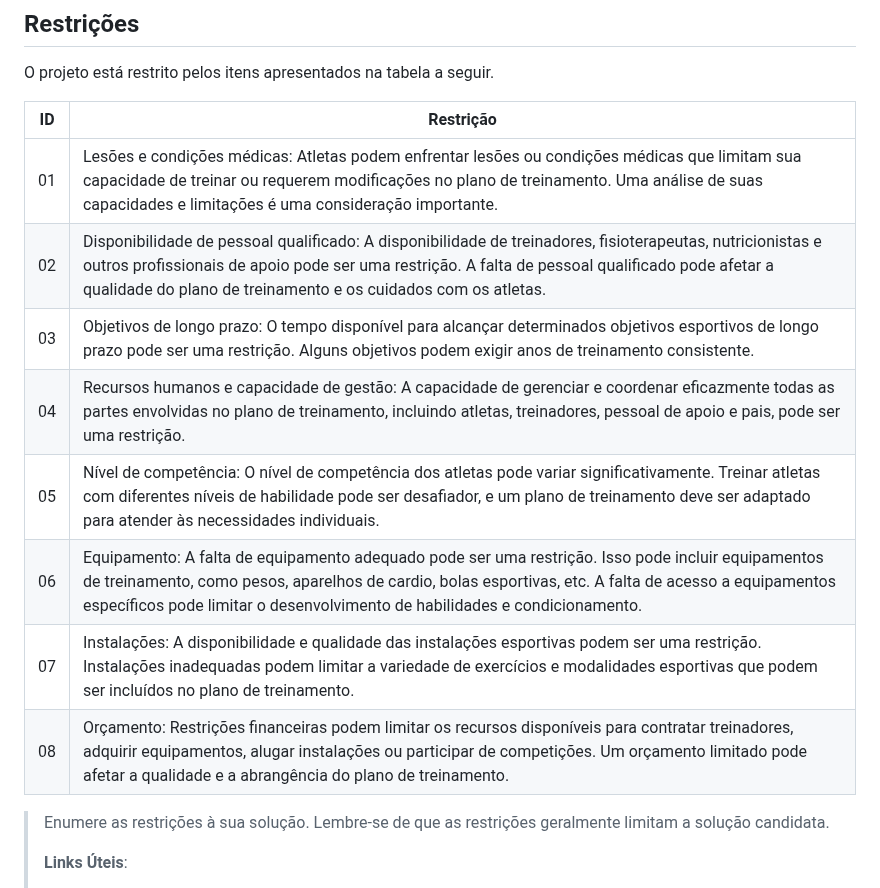
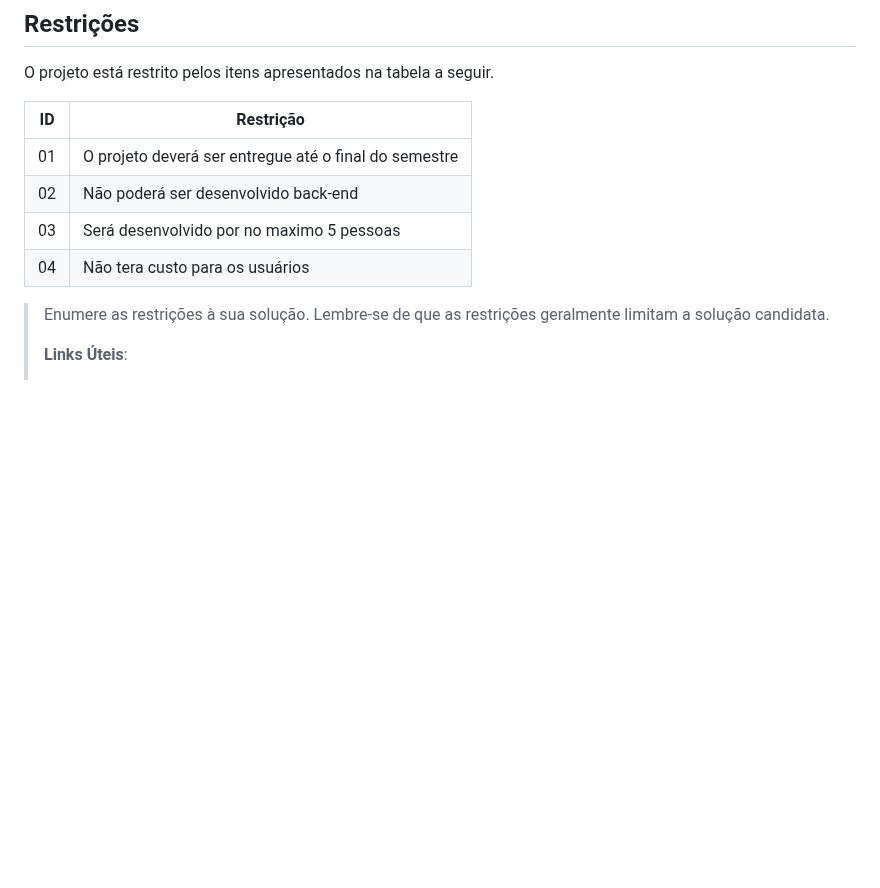
Before and after one commit to ICEI-PUC-Minas-PBE-SI/pbe-si-ads-2023-2-tiaw-t2-gestao-de-treinos, a Markdown page: docs/relatorio/Relatorio Tecnico - TEMPLATE.md, the part around the change. Drawn GitHub-style; blank space fills up the shorter version.

```diff
--- a/docs/relatorio/Relatorio Tecnico - TEMPLATE.md
+++ b/docs/relatorio/Relatorio Tecnico - TEMPLATE.md
@@ -218,15 +218,10 @@ O projeto está restrito pelos itens apresentados na tabela a seguir.
 
 |ID| Restrição                                             |
 |--|-------------------------------------------------------|
-|01| Lesões e condições médicas: Atletas podem enfrentar lesões ou condições médicas que limitam sua capacidade de treinar ou requerem modificações no plano de treinamento. Uma análise de suas capacidades e limitações é uma consideração importante. |
-|02| Disponibilidade de pessoal qualificado: A disponibilidade de treinadores, fisioterapeutas, nutricionistas e outros profissionais de apoio pode ser uma restrição. A falta de pessoal qualificado pode afetar a qualidade do plano de treinamento e os cuidados com os atletas. |
-|03| Objetivos de longo prazo: O tempo disponível para alcançar determinados objetivos esportivos de longo prazo pode ser uma restrição. Alguns objetivos podem exigir anos de treinamento consistente.  |
-|04| Recursos humanos e capacidade de gestão: A capacidade de gerenciar e coordenar eficazmente todas as partes envolvidas no plano de treinamento, incluindo atletas, treinadores, pessoal de apoio e pais, pode ser uma restrição.  |
-|05| Nível de competência: O nível de competência dos atletas pode variar significativamente. Treinar atletas com diferentes níveis de habilidade pode ser desafiador, e um plano de treinamento deve ser adaptado para atender às necessidades individuais. |
-|06| Equipamento: A falta de equipamento adequado pode ser uma restrição. Isso pode incluir equipamentos de treinamento, como pesos, aparelhos de cardio, bolas esportivas, etc. A falta de acesso a equipamentos específicos pode limitar o desenvolvimento de habilidades e condicionamento.  |
-|07| Instalações: A disponibilidade e qualidade das instalações esportivas podem ser uma restrição. Instalações inadequadas podem limitar a variedade de exercícios e modalidades esportivas que podem ser incluídos no plano de treinamento.  |
-|08| Orçamento: Restrições financeiras podem limitar os recursos disponíveis para contratar treinadores, adquirir equipamentos, alugar instalações ou participar de competições. Um orçamento limitado pode afetar a qualidade e a abrangência do plano de treinamento.  |
-
+|01| O projeto deverá ser entregue até o final do semestre |
+|02| Não poderá ser desenvolvido back-end                  |
+|03| Será desenvolvido por no maximo 5 pessoas             |
+|04| Não tera custo para os usuários                       |
 
 > Enumere as restrições à sua solução. Lembre-se de que as restrições
 > geralmente limitam a solução candidata.
```
